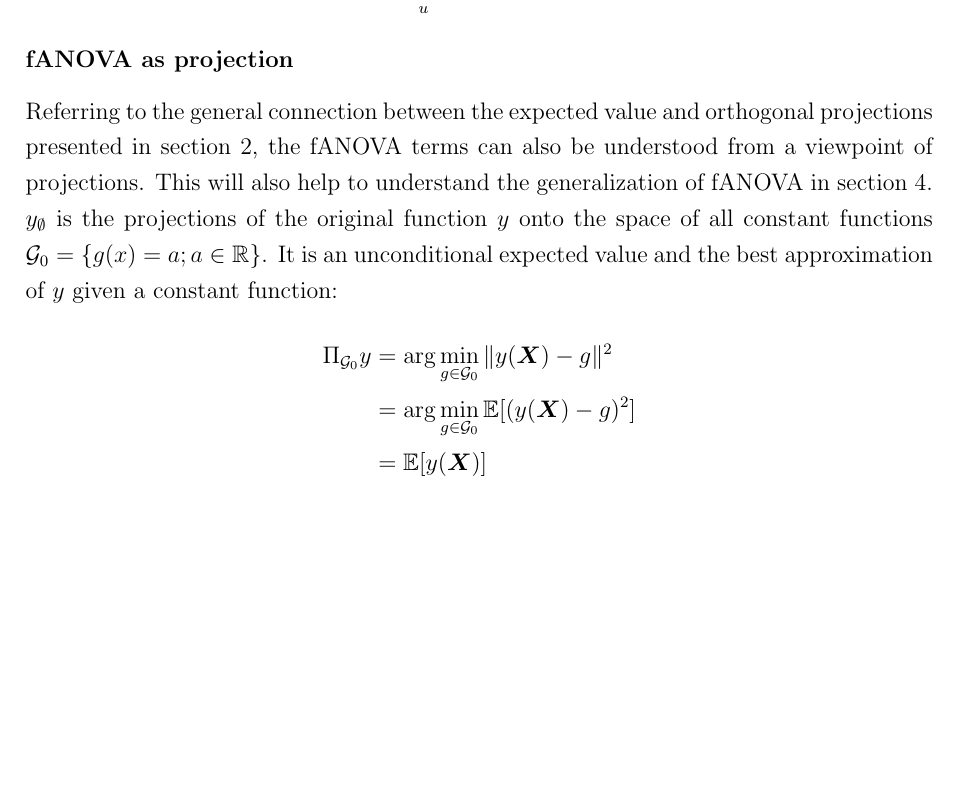
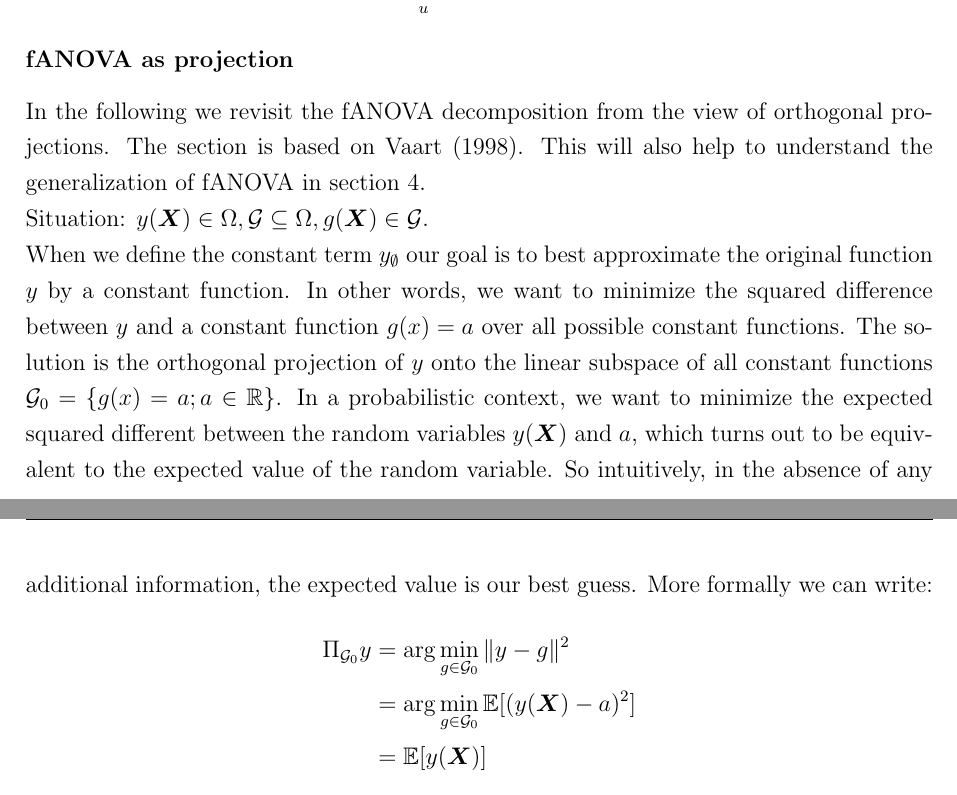
Before and after one commit to juliet-fleischer/fANOVA_decomposition, a LaTeX thesis (thesis.tex, which reads chapters/foundations.tex): part of page 15 of 26 before the commit and two parts of pages 15 and 16 of 26 after it, the two joined at a grey line, cut so that both start at the same text, the shorter picture padded with empty space. Compiled offline with pdfLaTeX.

Commit message:
started editing fANOVA and projection section

```diff
--- a/chapters/foundations.tex
+++ b/chapters/foundations.tex
@@ -167,13 +167,16 @@ Alternatively we can formulate this via the expected value. We write the sum ove
 
 
 \subsubsection*{fANOVA as projection}
-Referring to the general connection between the expected value and orthogonal projections presented in section~\ref{background}, the fANOVA terms can also be understood from a viewpoint of projections. This will also help to understand the generalization of fANOVA in section~\ref{generalization}.\par
+In the following we revisit the fANOVA decomposition from the view of orthogonal projections. The section is based on \cite{Vaart_1998}.
+This will also help to understand the generalization of fANOVA in section~\ref{generalization}.\par
 
-$y_\emptyset$ is the projections of the original function $y$ onto the space of all constant functions $\mathcal{G}_0 = \{g(x) = a; a \in \mathbb{R}\}$. It is an unconditional expected value and the best approximation of $y$ given a constant function:
+Situation: $y(\boldsymbol{X}) \in \Omega, \mathcal{G} \subseteq \Omega, g(\boldsymbol{X}) \in \mathcal{G}$.\par
+
+When we define the constant term $y_\emptyset$ our goal is to best approximate the original function $y$ by a constant function. In other words, we want to minimize the squared difference between $y$ and a constant function $g(x) = a$ over all possible constant functions. The solution is the orthogonal projection of $y$ onto the linear subspace of all constant functions $\mathcal{G}_0 = \{g(x) = a; a \in \mathbb{R}\}$. In a probabilistic context, we want to minimize the expected squared different between the random variables $y(\boldsymbol{X})$ and $a$, which turns out to be equivalent to the expected value of the random variable. So intuitively, in the absence of any additional information, the expected value is our best guess. More formally we can write:
 \begin{align*}
     \Pi_{\mathcal{G}_0}y
-    &= \arg \min_{g \in \mathcal{G}_0} \|y(\boldsymbol{X}) - g\|^2 \\
-    &= \arg \min_{g \in \mathcal{G}_0} \mathbb{E}[(y(\boldsymbol{X}) - g)^2] \\
+    &= \arg \min_{g \in \mathcal{G}_0} \|y - g\|^2 \\ % here we still focus on the functions (function space view)
+    &= \arg \min_{g \in \mathcal{G}_0} \mathbb{E}[(y(\boldsymbol{X}) - a)^2] \\ % here we switch to the probabilistic view, focus on RV
     &= \mathbb{E}[y(\boldsymbol{X})]
 \end{align*}
 The main effect $f_i(x_i)$ is the projection of $y$ onto the subspace of all functions that only depend on $x_i$ and have an expected value of zero while accounting for the lower-order effects. The subspace we project onto is $\mathcal{G}_i = \{g(x) = g_i(x_i); \int g(x) d\nu (x_i) = 0\}$.
```
Also changed, not shown: bibliography_manual.bib (+9 -0 lines), thesis.bbl, thesis.pdf, 7 other files.
